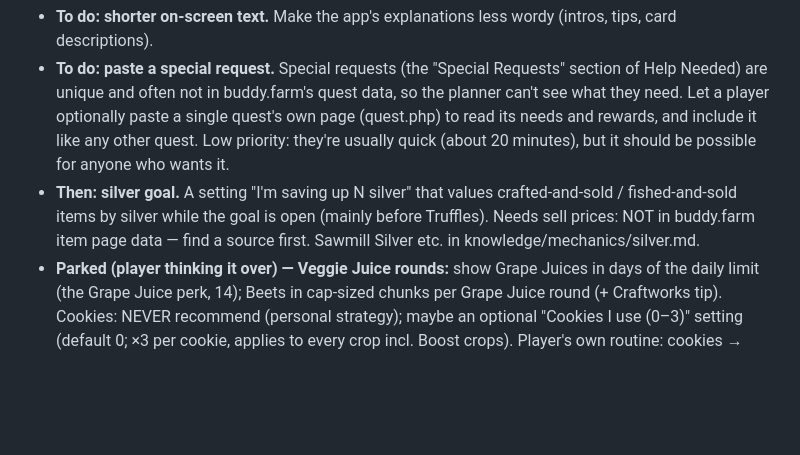
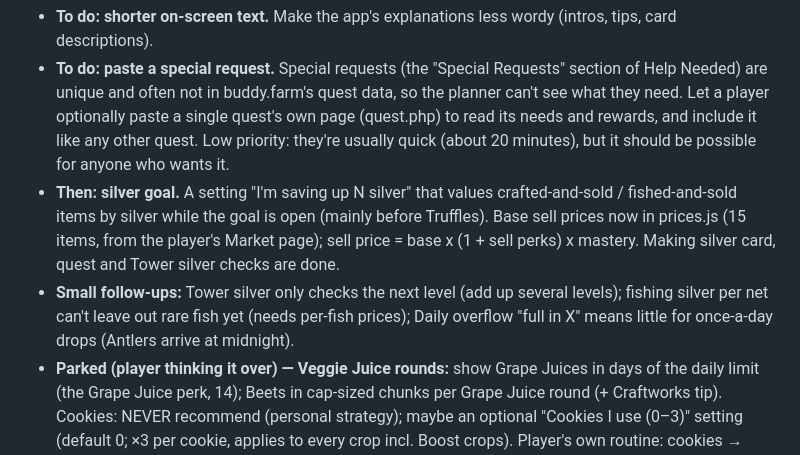
Before and after one commit to Prlygrly/FarmRPG-Next-Steps, a Markdown page: README.md, the part around the change. GitHub-like rendering; blank space fills up the shorter version.

Commit message:
README roadmap: silver progress and small follow-ups
Co-Authored-By: Claude Opus 5.5 <noreply@anthropic.com>

```diff
--- a/README.md
+++ b/README.md
@@ -130,8 +130,10 @@ GitHub Pages serves `main` from the root. Ask the owner before pushing (see D:\C
   (quest.php) to read its needs and rewards, and include it like any other quest. Low priority: they're usually quick (about
   20 minutes), but it should be possible for anyone who wants it.
 - **Then: silver goal.** A setting "I'm saving up N silver" that values crafted-and-sold / fished-and-sold items by silver while the
-  goal is open (mainly before Truffles). Needs sell prices: NOT in buddy.farm item page data — find a source first. Sawmill
-  Silver etc. in knowledge/mechanics/silver.md.
+  goal is open (mainly before Truffles). Base sell prices now in prices.js (15 items, from the player's Market page); sell price
+  = base x (1 + sell perks) x mastery. Making silver card, quest and Tower silver checks are done.
+- **Small follow-ups:** Tower silver only checks the next level (add up several levels); fishing silver per net can't leave out
+  rare fish yet (needs per-fish prices); Daily overflow "full in X" means little for once-a-day drops (Antlers arrive at midnight).
 - **Parked (player thinking it over) — Veggie Juice rounds:** show Grape Juices in days of the daily limit (the Grape Juice perk, 14);
   Beets in cap-sized chunks per Grape Juice round (+ Craftworks tip). Cookies: NEVER recommend (personal strategy); maybe an optional
   "Cookies I use (0–3)" setting (default 0; ×3 per cookie, applies to every crop incl. Boost crops). Player's own routine: cookies → Grape
```
